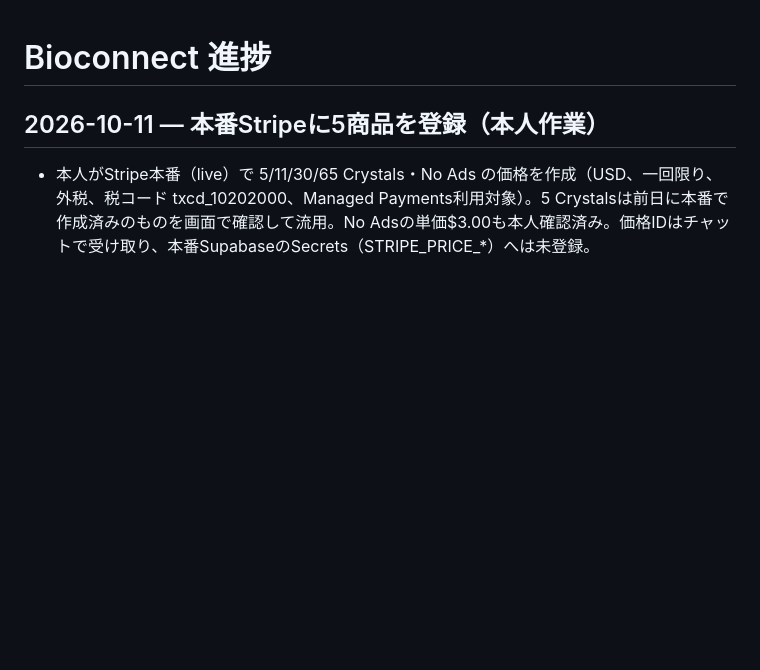
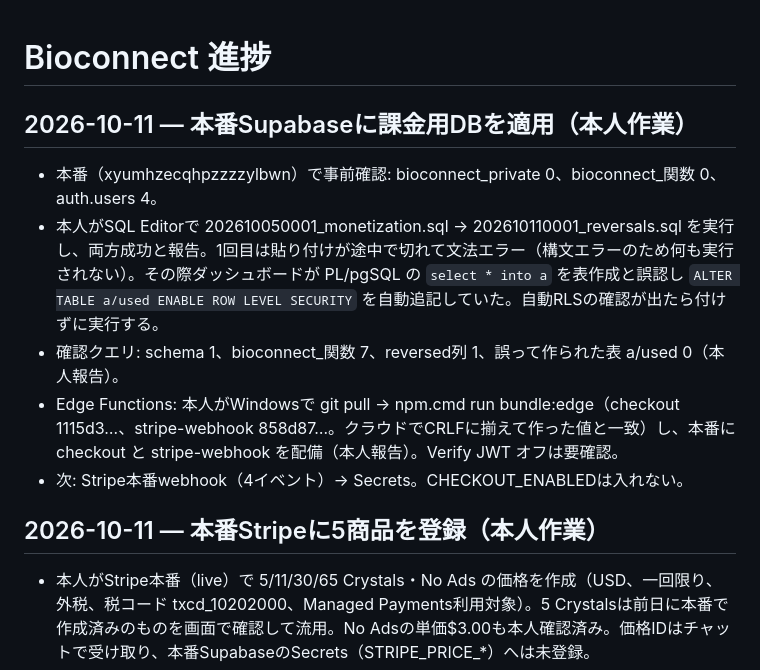
Before and after one commit to 8w4jgy4rp5-commits/Bioconnect, a Markdown page: PROGRESS.md, the part around the change. GitHub-like rendering; blank space fills up the shorter version.

Commit message:
Record production Supabase migrations and Edge Function deploy
Co-Authored-By: Claude Opus 5.5 <noreply@anthropic.com>
Claude-Session: https://claude.ai/code/session_01Ag2krF5xai6N353jLXFmQM

```diff
--- a/PROGRESS.md
+++ b/PROGRESS.md
@@ -1,4 +1,12 @@
 # Bioconnect 進捗
+
+## 2026-10-11 — 本番Supabaseに課金用DBを適用（本人作業）
+
+- 本番（xyumhzecqhpzzzzylbwn）で事前確認: bioconnect_private 0、bioconnect_関数 0、auth.users 4。
+- 本人がSQL Editorで 202610050001_monetization.sql → 202610110001_reversals.sql を実行し、両方成功と報告。1回目は貼り付けが途中で切れて文法エラー（構文エラーのため何も実行されない）。その際ダッシュボードが PL/pgSQL の `select * into a` を表作成と誤認し `ALTER TABLE a/used ENABLE ROW LEVEL SECURITY` を自動追記していた。自動RLSの確認が出たら付けずに実行する。
+- 確認クエリ: schema 1、bioconnect_関数 7、reversed列 1、誤って作られた表 a/used 0（本人報告）。
+- Edge Functions: 本人がWindowsで git pull → npm.cmd run bundle:edge（checkout 1115d3…、stripe-webhook 858d87…。クラウドでCRLFに揃えて作った値と一致）し、本番に checkout と stripe-webhook を配備（本人報告）。Verify JWT オフは要確認。
+- 次: Stripe本番webhook（4イベント）→ Secrets。CHECKOUT_ENABLEDは入れない。
 
 ## 2026-10-11 — 本番Stripeに5商品を登録（本人作業）
 
```
